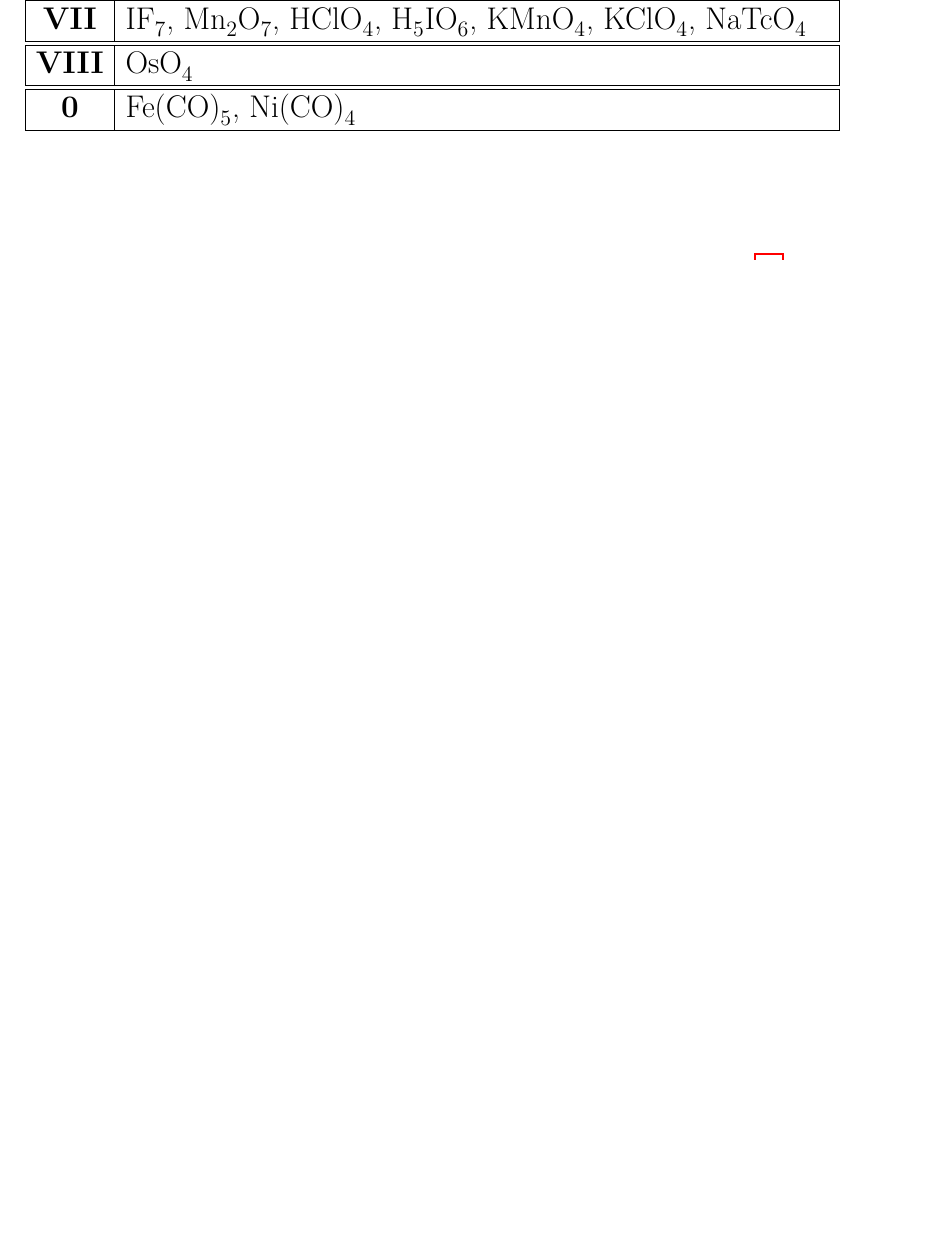
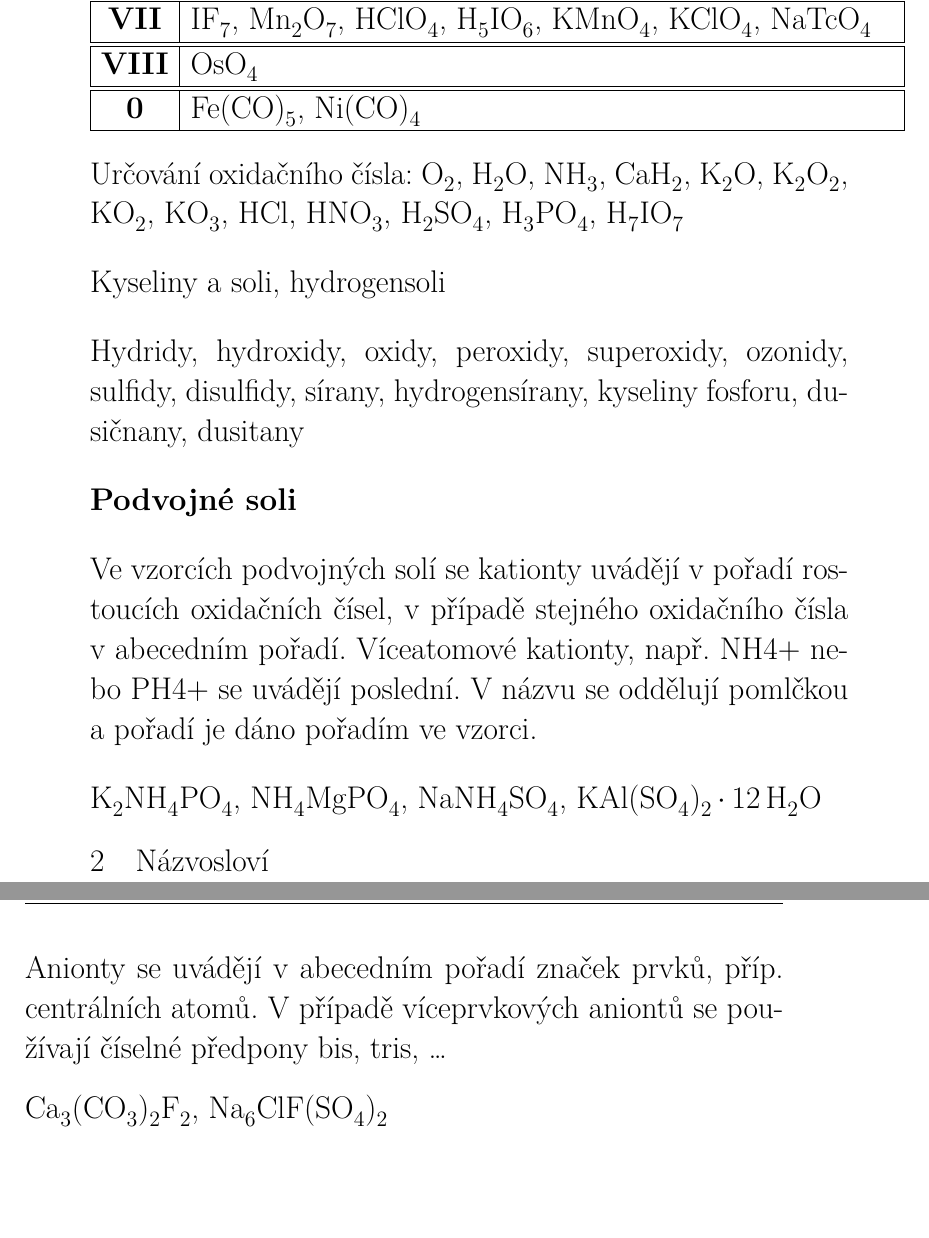
Before and after one commit to moraveczd/C1040-vyukoveMaterialy, a LaTeX document (00-handouts/00-handouts-C1040.tex, which reads 00-handouts/01-nazvoslovi.tex): part of page 5 of 35 before the commit and two parts of pages 6 and 7 of 37 after it, the two joined at a grey line, cut so that both start at the same text, the shorter picture padded with empty space. Compiled offline with XeLaTeX.

Commit message:
Názvosloví

```diff
--- a/00-handouts/01-nazvoslovi.tex
+++ b/00-handouts/01-nazvoslovi.tex
@@ -37,3 +49,19 @@
 	\hline
 	\textbf{0} & \ce{Fe(CO)5}, \ce{Ni(CO)4} \\\hline
 \end{tabular}
+
+Určování oxidačního čísla: \ce{O2}, \ce{H2O}, \ce{NH3}, \ce{CaH2}, \ce{K2O}, \ce{K2O2}, \ce{KO2}, \ce{KO3}, \ce{HCl}, \ce{HNO3}, \ce{H2SO4}, \ce{H3PO4}, \ce{H7IO7}
+
+Kyseliny a soli, hydrogensoli
+
+Hydridy, hydroxidy, oxidy, peroxidy, superoxidy, ozonidy, sulfidy, disulfidy, sírany, hydrogensírany, kyseliny fosforu, dusičnany, dusitany
+
+\textbf{Podvojné soli}
+
+Ve vzorcích podvojných solí se kationty uvádějí v pořadí rostoucích oxidačních čísel, v případě stejného oxidačního čísla v abecedním pořadí. Víceatomové kationty, např. NH4+ nebo PH4+ se uvádějí poslední. V názvu se oddělují pomlčkou a pořadí je dáno pořadím ve vzorci.
+
+\ce{K2NH4PO4}, \ce{NH4MgPO4}, \ce{NaNH4SO4}, \ce{KAl(SO4)2.12 H2O}
+
+Anionty se uvádějí v abecedním pořadí značek prvků, příp. centrálních atomů. V případě víceprvkových aniontů se používají číselné předpony bis, tris, …
+
+\ce{Ca3(CO3)2F2}, \ce{Na6ClF(SO4)2}
```
Also changed, not shown: 00-handouts/00-handouts-C1040.pdf, 00-handouts/01-nazvoslovi.tex (12 more changed lines), 1 other file.
